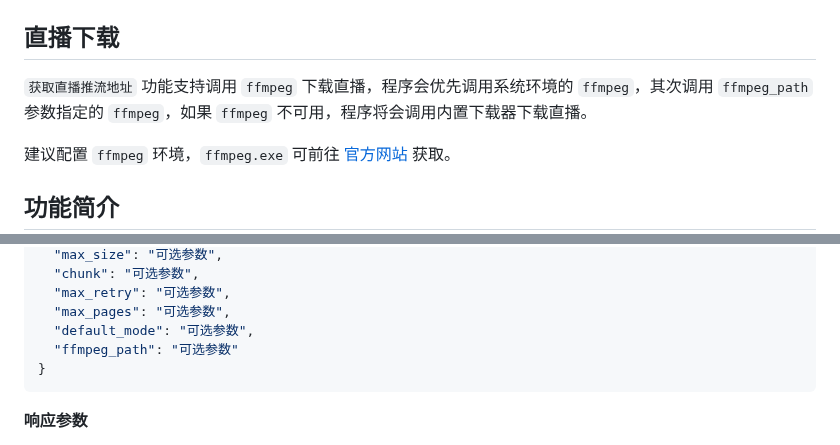
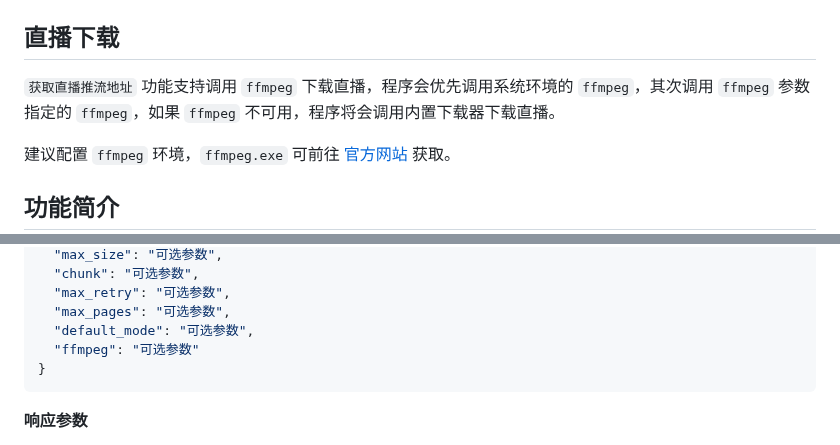
Before and after one commit to JoeanAmier/TikTokDownloader, a Markdown page: docs/TikTokDownloader文档.md, 2 parts joined by grey strips. Drawn GitHub-style.

````diff
--- a/docs/TikTokDownloader文档.md
+++ b/docs/TikTokDownloader文档.md
@@ -105,7 +105,7 @@
 <li>程序所有数据均储存至 <code>root</code> 参数路径下的 <code>Data</code> 文件夹。</li>
 </ul>
 <h2>直播下载</h2>
-<p><code>获取直播推流地址</code> 功能支持调用 <code>ffmpeg</code> 下载直播，程序会优先调用系统环境的 <code>ffmpeg</code>，其次调用 <code>ffmpeg_path</code> 参数指定的 <code>ffmpeg</code>，如果 <code>ffmpeg</code> 不可用，程序将会调用内置下载器下载直播。</p>
+<p><code>获取直播推流地址</code> 功能支持调用 <code>ffmpeg</code> 下载直播，程序会优先调用系统环境的 <code>ffmpeg</code>，其次调用 <code>ffmpeg</code> 参数指定的 <code>ffmpeg</code>，如果 <code>ffmpeg</code> 不可用，程序将会调用内置下载器下载直播。</p>
 <p>建议配置 <code>ffmpeg</code> 环境，<code>ffmpeg.exe</code> 可前往 <a href="http://ffmpeg.org/download.html">官方网站</a> 获取。</p>
 <h2>功能简介</h2>
 <table>
@@ -637,7 +637,7 @@ print(response.json())
   "max_retry": "可选参数",
   "max_pages": "可选参数",
   "default_mode": "可选参数",
-  "ffmpeg_path": "可选参数"
+  "ffmpeg": "可选参数"
 }
 ```
 
````
Also changed, not shown: README.md (+2 -1 lines), docs/WebUI模式截图2.png, 2 other files.
